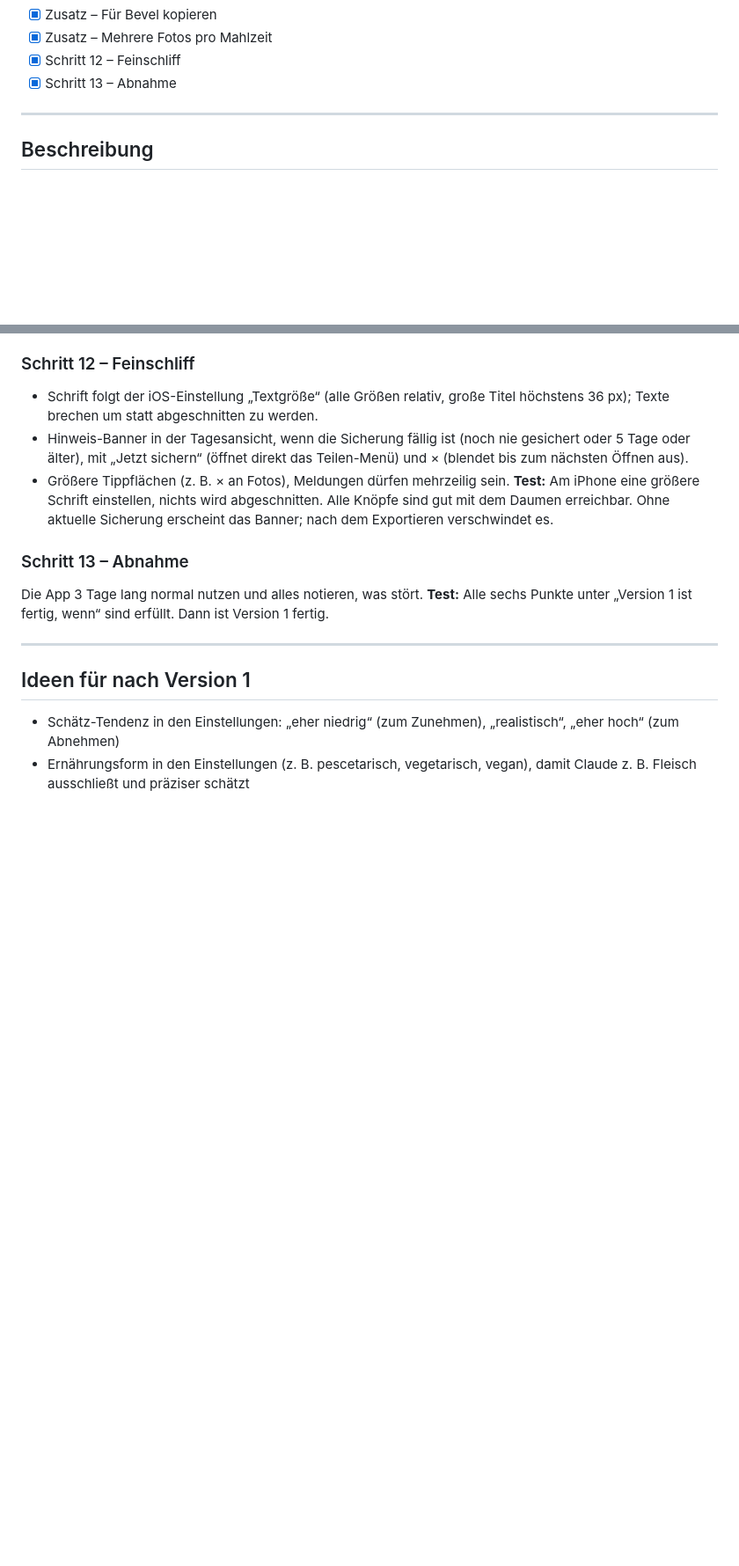
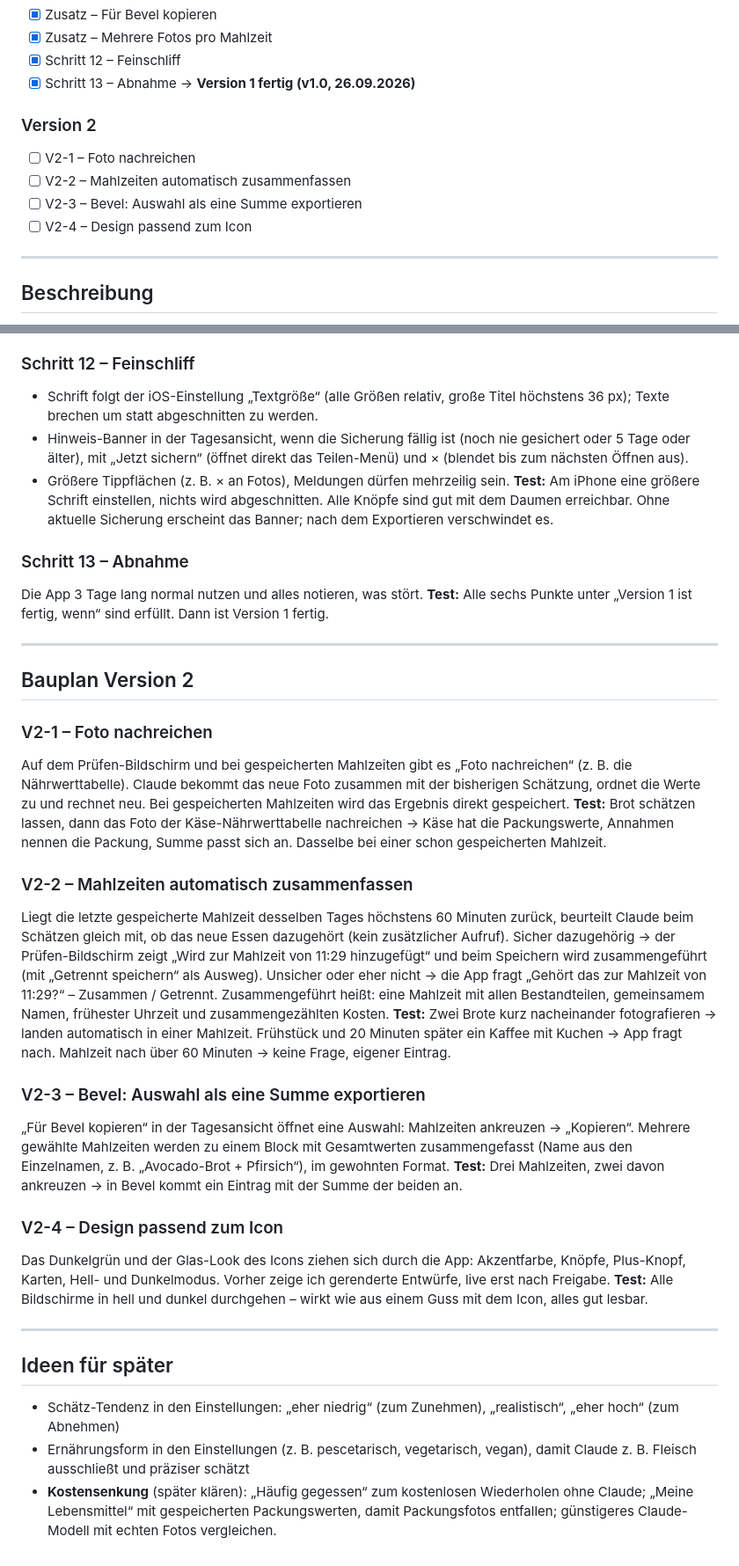
Before and after one commit to fabiandaviddd/kalorientracker, a Markdown page: PLAN.md, 2 parts joined by grey strips. Shown at 88% size. Rendered like a GitHub page; blank space fills up the shorter version.

Commit message:
Plan für Version 2
Co-Authored-By: Claude Opus 5.5 <noreply@anthropic.com>

```diff
--- a/PLAN.md
+++ b/PLAN.md
@@ -17,7 +17,13 @@
 - [x] Zusatz – Für Bevel kopieren
 - [x] Zusatz – Mehrere Fotos pro Mahlzeit
 - [x] Schritt 12 – Feinschliff
-- [x] Schritt 13 – Abnahme
+- [x] Schritt 13 – Abnahme → **Version 1 fertig (v1.0, 26.09.2026)**
+
+### Version 2
+- [ ] V2-1 – Foto nachreichen
+- [ ] V2-2 – Mahlzeiten automatisch zusammenfassen
+- [ ] V2-3 – Bevel: Auswahl als eine Summe exportieren
+- [ ] V2-4 – Design passend zum Icon
 
 ---
 
@@ -137,7 +143,28 @@ Die App 3 Tage lang normal nutzen und alles notieren, was stört.
 
 ---
 
-## Ideen für nach Version 1
+## Bauplan Version 2
+
+### V2-1 – Foto nachreichen
+Auf dem Prüfen-Bildschirm und bei gespeicherten Mahlzeiten gibt es „Foto nachreichen“ (z. B. die Nährwerttabelle). Claude bekommt das neue Foto zusammen mit der bisherigen Schätzung, ordnet die Werte zu und rechnet neu. Bei gespeicherten Mahlzeiten wird das Ergebnis direkt gespeichert.
+**Test:** Brot schätzen lassen, dann das Foto der Käse-Nährwerttabelle nachreichen → Käse hat die Packungswerte, Annahmen nennen die Packung, Summe passt sich an. Dasselbe bei einer schon gespeicherten Mahlzeit.
+
+### V2-2 – Mahlzeiten automatisch zusammenfassen
+Liegt die letzte gespeicherte Mahlzeit desselben Tages höchstens 60 Minuten zurück, beurteilt Claude beim Schätzen gleich mit, ob das neue Essen dazugehört (kein zusätzlicher Aufruf). Sicher dazugehörig → der Prüfen-Bildschirm zeigt „Wird zur Mahlzeit von 11:29 hinzugefügt“ und beim Speichern wird zusammengeführt (mit „Getrennt speichern“ als Ausweg). Unsicher oder eher nicht → die App fragt „Gehört das zur Mahlzeit von 11:29?“ – Zusammen / Getrennt. Zusammengeführt heißt: eine Mahlzeit mit allen Bestandteilen, gemeinsamem Namen, frühester Uhrzeit und zusammengezählten Kosten.
+**Test:** Zwei Brote kurz nacheinander fotografieren → landen automatisch in einer Mahlzeit. Frühstück und 20 Minuten später ein Kaffee mit Kuchen → App fragt nach. Mahlzeit nach über 60 Minuten → keine Frage, eigener Eintrag.
+
+### V2-3 – Bevel: Auswahl als eine Summe exportieren
+„Für Bevel kopieren“ in der Tagesansicht öffnet eine Auswahl: Mahlzeiten ankreuzen → „Kopieren“. Mehrere gewählte Mahlzeiten werden zu einem Block mit Gesamtwerten zusammengefasst (Name aus den Einzelnamen, z. B. „Avocado-Brot + Pfirsich“), im gewohnten Format.
+**Test:** Drei Mahlzeiten, zwei davon ankreuzen → in Bevel kommt ein Eintrag mit der Summe der beiden an.
+
+### V2-4 – Design passend zum Icon
+Das Dunkelgrün und der Glas-Look des Icons ziehen sich durch die App: Akzentfarbe, Knöpfe, Plus-Knopf, Karten, Hell- und Dunkelmodus. Vorher zeige ich gerenderte Entwürfe, live erst nach Freigabe.
+**Test:** Alle Bildschirme in hell und dunkel durchgehen – wirkt wie aus einem Guss mit dem Icon, alles gut lesbar.
+
+---
+
+## Ideen für später
 
 - Schätz-Tendenz in den Einstellungen: „eher niedrig“ (zum Zunehmen), „realistisch“, „eher hoch“ (zum Abnehmen)
 - Ernährungsform in den Einstellungen (z. B. pescetarisch, vegetarisch, vegan), damit Claude z. B. Fleisch ausschließt und präziser schätzt
+- **Kostensenkung** (später klären): „Häufig gegessen“ zum kostenlosen Wiederholen ohne Claude; „Meine Lebensmittel“ mit gespeicherten Packungswerten, damit Packungsfotos entfallen; günstigeres Claude-Modell mit echten Fotos vergleichen.
```
